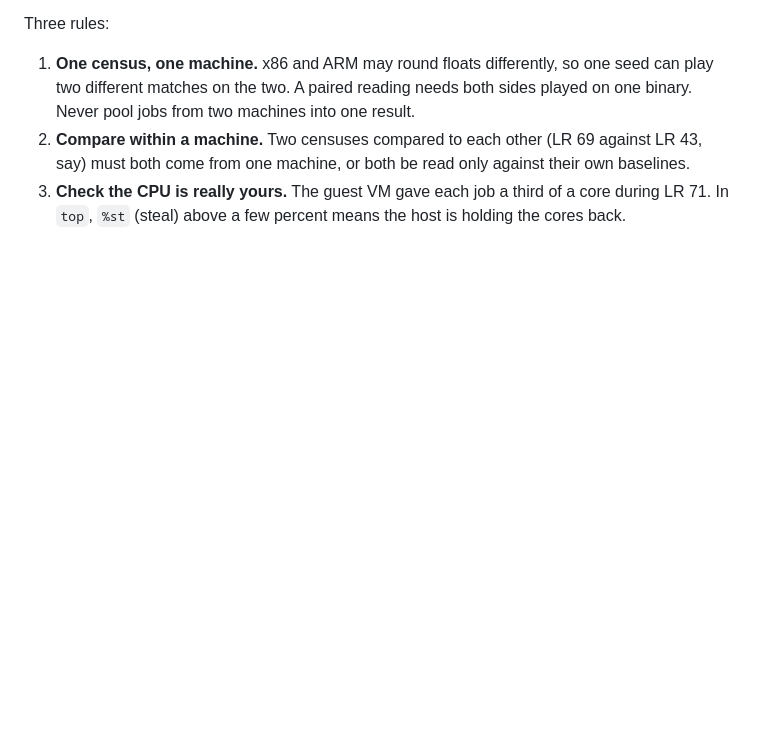
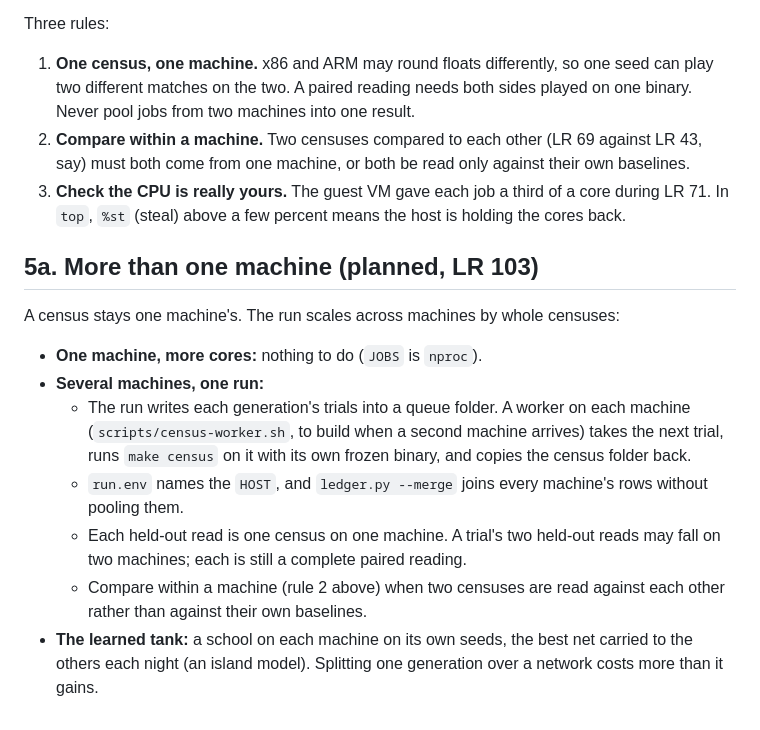
Before and after one commit to treadcore/treadcore, a Markdown page: documentation/CENSUS.md, the part around the change. Drawn GitHub-style; blank space fills up the shorter version.

Commit message:
docs: CENSUS.md section 5a, more than one machine (LR 103; the last commit named it but missed it)
Co-Authored-By: Claude Opus 5.5 <noreply@anthropic.com>

```diff
--- a/documentation/CENSUS.md
+++ b/documentation/CENSUS.md
@@ -203,3 +203,26 @@ Three rules:
 3. **Check the CPU is really yours.** The guest VM gave each job a
    third of a core during LR 71. In `top`, `%st` (steal) above a few
    percent means the host is holding the cores back.
+
+## 5a. More than one machine (planned, LR 103)
+
+A census stays one machine's. The run scales across machines by whole
+censuses:
+
+- **One machine, more cores:** nothing to do (`JOBS` is `nproc`).
+- **Several machines, one run:**
+  - The run writes each generation's trials into a queue folder. A
+    worker on each machine (`scripts/census-worker.sh`, to build when
+    a second machine arrives) takes the next trial, runs `make census`
+    on it with its own frozen binary, and copies the census folder
+    back.
+  - `run.env` names the `HOST`, and `ledger.py --merge` joins every
+    machine's rows without pooling them.
+  - Each held-out read is one census on one machine. A trial's two
+    held-out reads may fall on two machines; each is still a complete
+    paired reading.
+  - Compare within a machine (rule 2 above) when two censuses are read
+    against each other rather than against their own baselines.
+- **The learned tank:** a school on each machine on its own seeds,
+  the best net carried to the others each night (an island model).
+  Splitting one generation over a network costs more than it gains.
```
